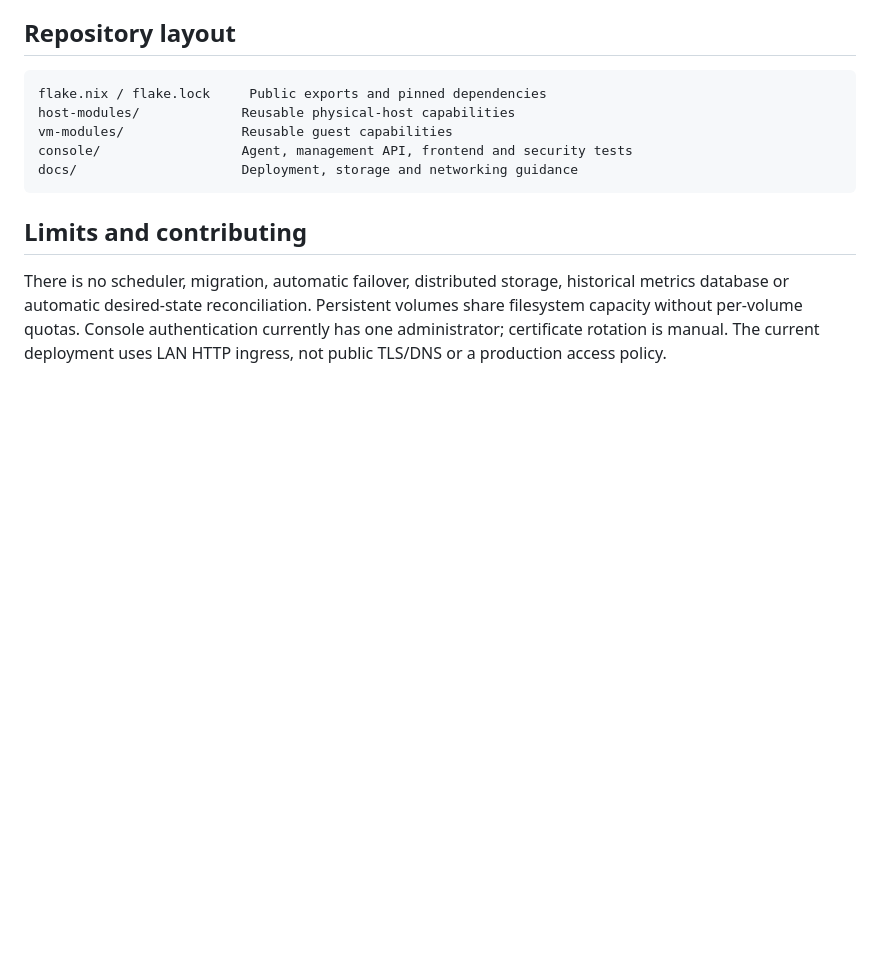
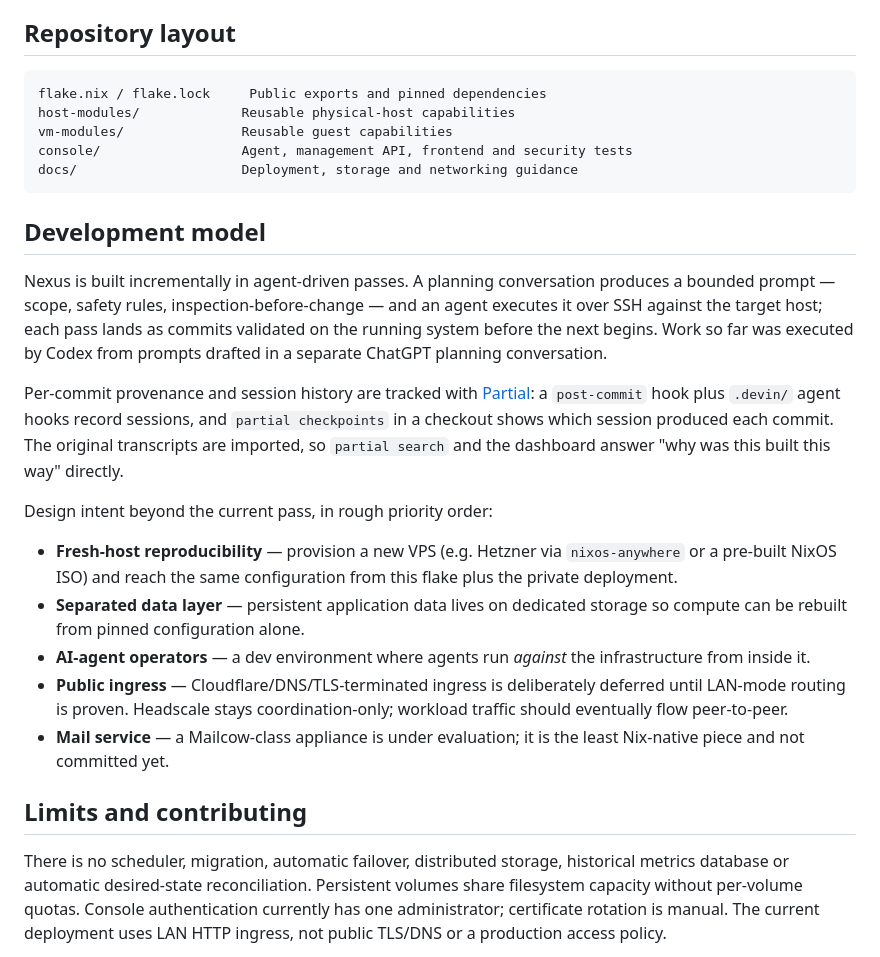
Before and after one commit to JBHoerter/Nexus-Infra, a Markdown page: README.md, the part around the change. Drawn GitHub-style; blank space fills up the shorter version.

Commit message:
Document agent-driven development model and roadmap
Co-Authored-By: Devin AI <158243242+devin-ai-integration[bot]@users.noreply.github.com>

````diff
--- a/README.md
+++ b/README.md
@@ -92,6 +92,20 @@ console/                  Agent, management API, frontend and security tests
 docs/                     Deployment, storage and networking guidance
 ```
 
+## Development model
+
+Nexus is built incrementally in agent-driven passes. A planning conversation produces a bounded prompt — scope, safety rules, inspection-before-change — and an agent executes it over SSH against the target host; each pass lands as commits validated on the running system before the next begins. Work so far was executed by Codex from prompts drafted in a separate ChatGPT planning conversation.
+
+Per-commit provenance and session history are tracked with [Partial](https://github.com/JBHoerter/Partial): a `post-commit` hook plus `.devin/` agent hooks record sessions, and `partial checkpoints` in a checkout shows which session produced each commit. The original transcripts are imported, so `partial search` and the dashboard answer "why was this built this way" directly.
+
+Design intent beyond the current pass, in rough priority order:
+
+- **Fresh-host reproducibility** — provision a new VPS (e.g. Hetzner via `nixos-anywhere` or a pre-built NixOS ISO) and reach the same configuration from this flake plus the private deployment.
+- **Separated data layer** — persistent application data lives on dedicated storage so compute can be rebuilt from pinned configuration alone.
+- **AI-agent operators** — a dev environment where agents run *against* the infrastructure from inside it.
+- **Public ingress** — Cloudflare/DNS/TLS-terminated ingress is deliberately deferred until LAN-mode routing is proven. Headscale stays coordination-only; workload traffic should eventually flow peer-to-peer.
+- **Mail service** — a Mailcow-class appliance is under evaluation; it is the least Nix-native piece and not committed yet.
+
 ## Limits and contributing
 
 There is no scheduler, migration, automatic failover, distributed storage, historical metrics database or automatic desired-state reconciliation. Persistent volumes share filesystem capacity without per-volume quotas. Console authentication currently has one administrator; certificate rotation is manual. The current deployment uses LAN HTTP ingress, not public TLS/DNS or a production access policy.
````
